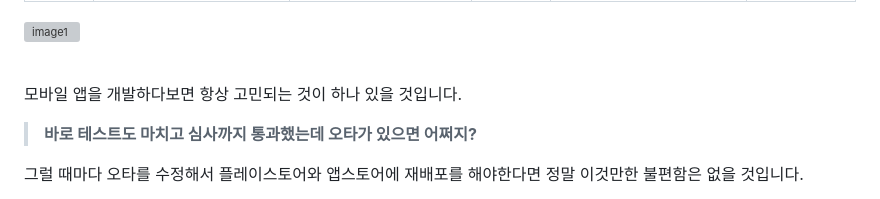
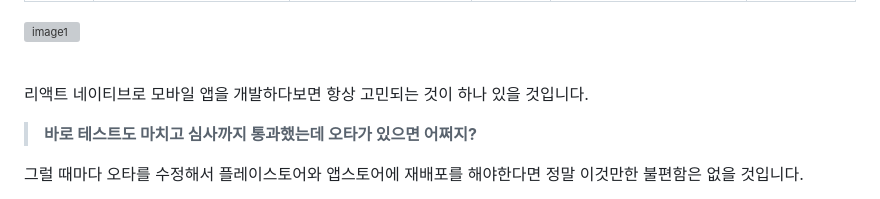
Before and after one commit to awesomelon/bangjh-blog, a Markdown page: content/feature-5/index.md, the part around the change. Rendered like a GitHub page; grey boxes are pictures that could not be loaded.

Commit message:
내용 추가

```diff
--- a/content/feature-5/index.md
+++ b/content/feature-5/index.md
@@ -11,7 +11,7 @@ categories: RN
 
 <br >
 
-모바일 앱을 개발하다보면 항상 고민되는 것이 하나 있을 것입니다.
+리액트 네이티브로 모바일 앱을 개발하다보면 항상 고민되는 것이 하나 있을 것입니다.
 
 > **바로 테스트도 마치고 심사까지 통과했는데 오타가 있으면 어쩌지?**
 
```
